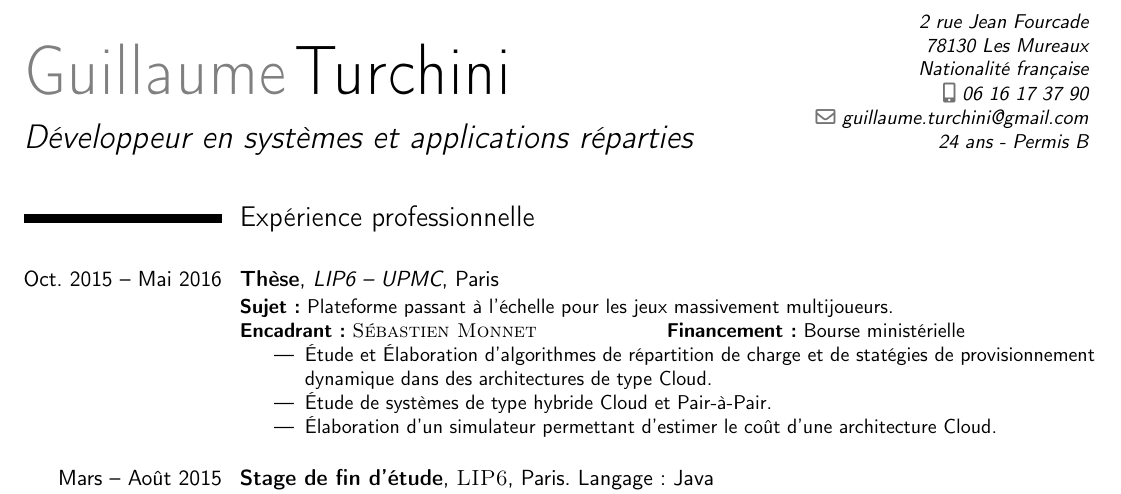
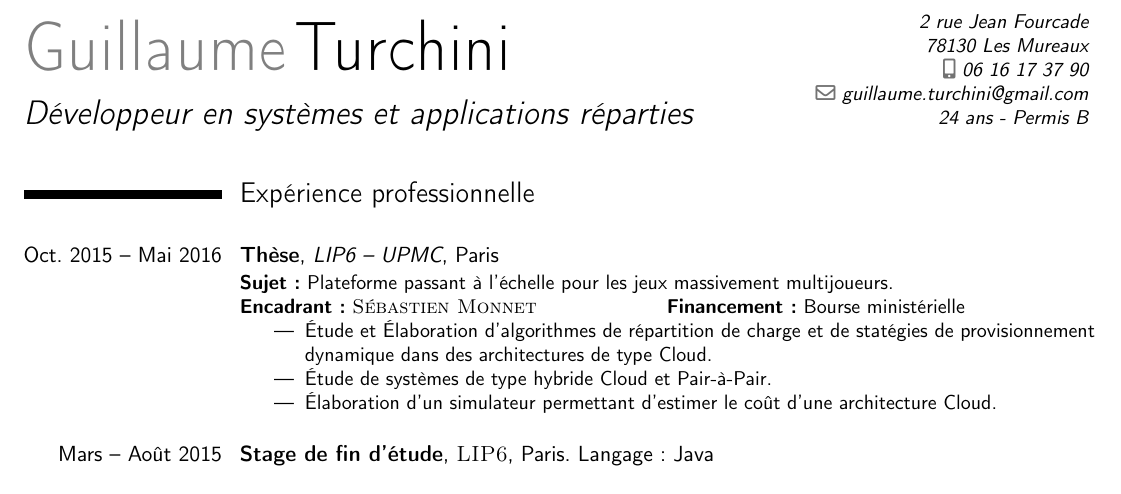
Before and after one commit to orion78fr/CV, a LaTeX CV (CV.tex): part of page 1 of 2, cut so that both start at the same text. Compiled offline with pdfLaTeX.

Commit message:
Nationalité retirée pour éviter les problèmes avec les entreprises (discrimination)

```diff
--- a/CV.tex
+++ b/CV.tex
@@ -19,7 +19,7 @@
 \familyname{Turchini}
 \title{Développeur en systèmes et applications réparties}
 
-\address{2 rue Jean Fourcade}{78130 Les Mureaux}{Nationalité française}
+\address{2 rue Jean Fourcade}{78130 Les Mureaux}{}
 \mobile{06 16 17 37 90}
 \email{guillaume.turchini@gmail.com}
 \extrainfo{24 ans - Permis B}
```
